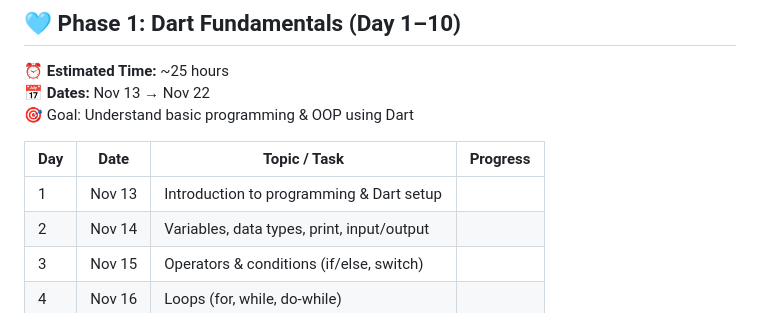
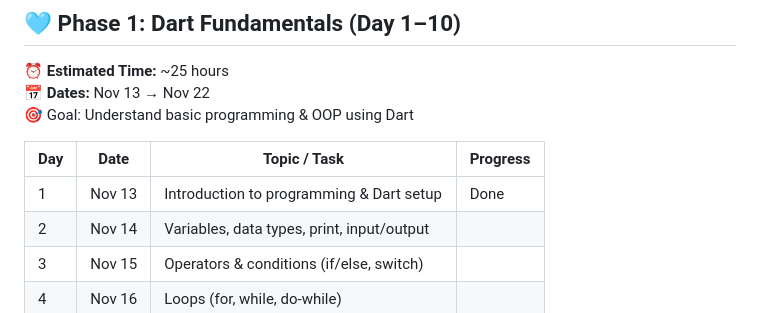
Before and after one commit to Manojarya0207/Flutter-Learning-Tracker, a Markdown page: README.md, the part around the change. GitHub-like rendering.

```diff
--- a/README.md
+++ b/README.md
@@ -17,7 +17,7 @@ This 60-day plan helps you master **Dart + Flutter** through a step-by-step appr
 
 | Day | Date | Topic / Task | Progress |
 |-----|------|---------------|----------|
-| 1 | Nov 13 | Introduction to programming & Dart setup | |
+| 1 | Nov 13 | Introduction to programming & Dart setup | Done |
 | 2 | Nov 14 | Variables, data types, print, input/output | |
 | 3 | Nov 15 | Operators & conditions (if/else, switch) | |
 | 4 | Nov 16 | Loops (for, while, do-while) | |
```
